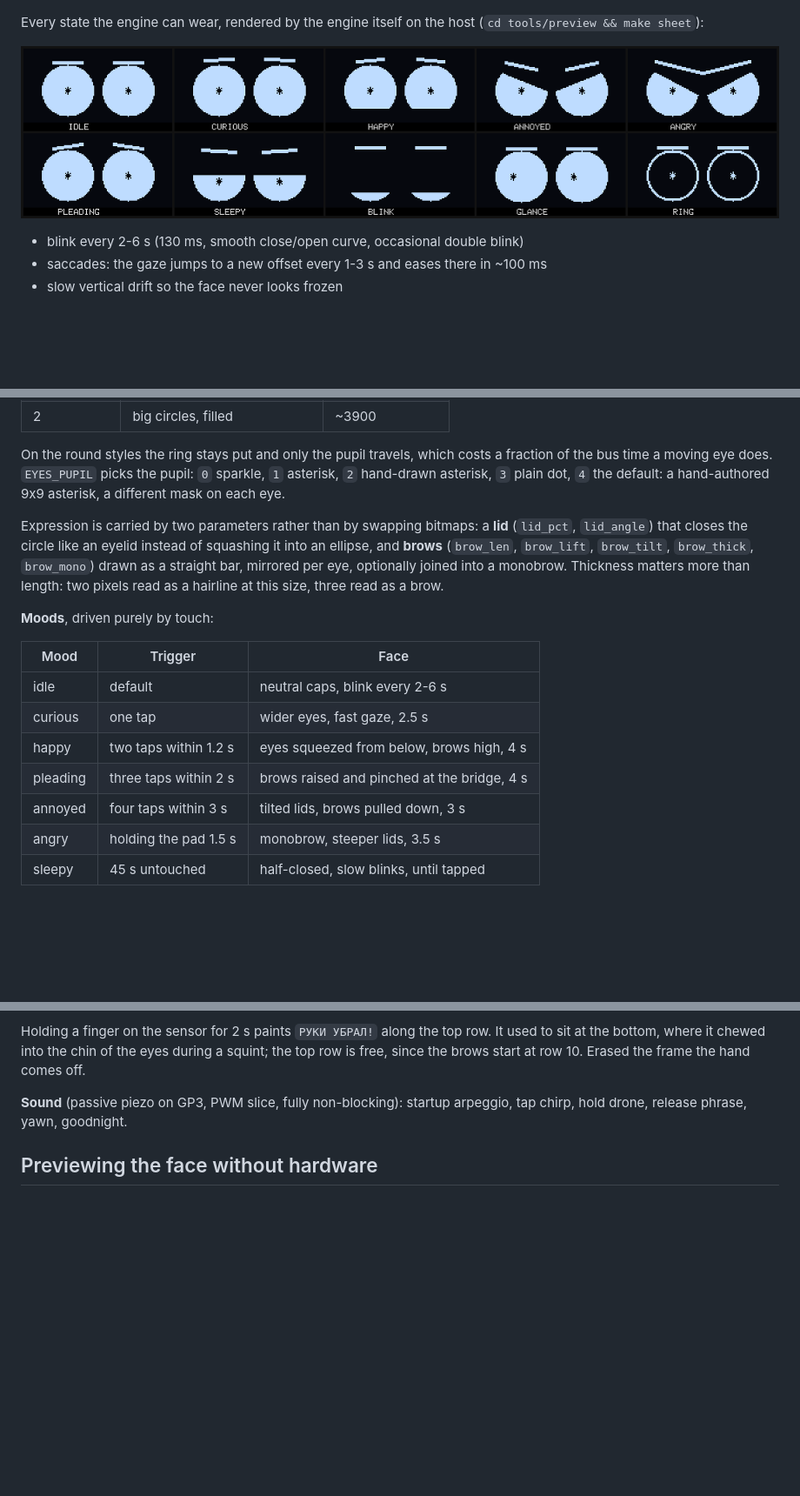
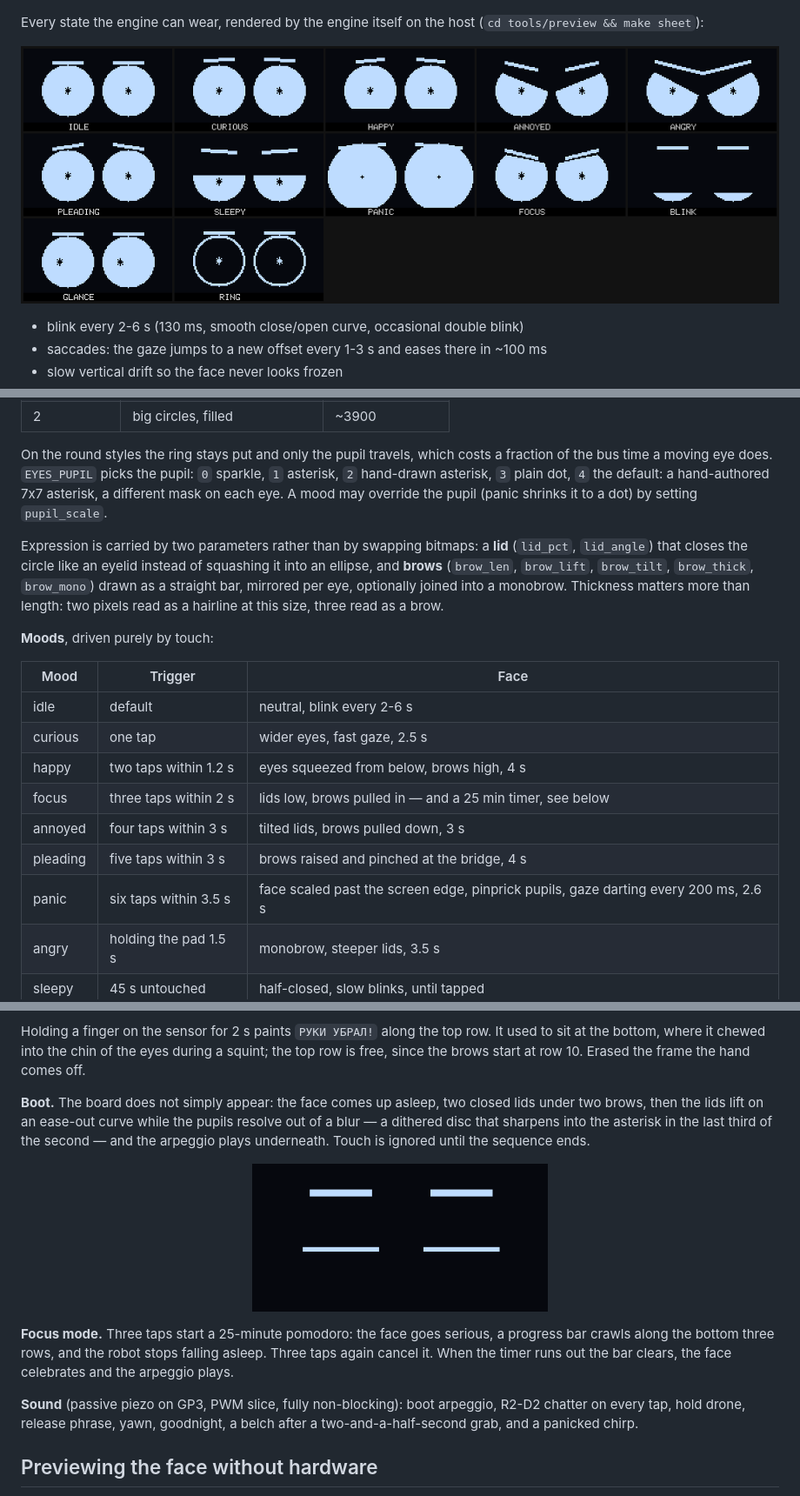
Before and after one commit to ghost355/mochi, a Markdown page: README.md, 3 parts joined by grey strips. Shown at 87% size. Drawn GitHub-style; pictures changed too: docs/boot.gif (added), docs/eye-styles.png; blank space fills up the shorter version.

```diff
--- a/README.md
+++ b/README.md
@@ -81,7 +81,8 @@ Two silhouettes, picked at build time in `src/board.h`:
 On the round styles the ring stays put and only the pupil travels, which costs
 a fraction of the bus time a moving eye does. `EYES_PUPIL` picks the pupil:
 `0` sparkle, `1` asterisk, `2` hand-drawn asterisk, `3` plain dot, `4` the
-default: a hand-authored 9x9 asterisk, a different mask on each eye.
+default: a hand-authored 7x7 asterisk, a different mask on each eye. A mood may
+override the pupil (panic shrinks it to a dot) by setting `pupil_scale`.
 
 Expression is carried by two parameters rather than by swapping bitmaps: a
 **lid** (`lid_pct`, `lid_angle`) that closes the circle like an eyelid instead
@@ -94,11 +95,13 @@ two pixels read as a hairline at this size, three read as a brow.
 
 | Mood | Trigger | Face |
 |---|---|---|
-| idle | default | neutral caps, blink every 2-6 s |
+| idle | default | neutral, blink every 2-6 s |
 | curious | one tap | wider eyes, fast gaze, 2.5 s |
 | happy | two taps within 1.2 s | eyes squeezed from below, brows high, 4 s |
-| pleading | three taps within 2 s | brows raised and pinched at the bridge, 4 s |
+| focus | three taps within 2 s | lids low, brows pulled in — and a 25 min timer, see below |
 | annoyed | four taps within 3 s | tilted lids, brows pulled down, 3 s |
+| pleading | five taps within 3 s | brows raised and pinched at the bridge, 4 s |
+| panic | six taps within 3.5 s | face scaled past the screen edge, pinprick pupils, gaze darting every 200 ms, 2.6 s |
 | angry | holding the pad 1.5 s | monobrow, steeper lids, 3.5 s |
 | sleepy | 45 s untouched | half-closed, slow blinks, until tapped |
 
@@ -126,8 +129,24 @@ It used to sit at the bottom, where it chewed into the chin of the eyes during
 a squint; the top row is free, since the brows start at row 10. Erased the
 frame the hand comes off.
 
-**Sound** (passive piezo on GP3, PWM slice, fully non-blocking): startup
-arpeggio, tap chirp, hold drone, release phrase, yawn, goodnight.
+**Boot.** The board does not simply appear: the face comes up asleep, two
+closed lids under two brows, then the lids lift on an ease-out curve while the
+pupils resolve out of a blur — a dithered disc that sharpens into the asterisk
+in the last third of the second — and the arpeggio plays underneath. Touch is
+ignored until the sequence ends.
+
+<p align="center">
+  <img src="docs/boot.gif" width="340" alt="power-on sequence">
+</p>
+
+**Focus mode.** Three taps start a 25-minute pomodoro: the face goes serious,
+a progress bar crawls along the bottom three rows, and the robot stops falling
+asleep. Three taps again cancel it. When the timer runs out the bar clears, the
+face celebrates and the arpeggio plays.
+
+**Sound** (passive piezo on GP3, PWM slice, fully non-blocking): boot arpeggio,
+R2-D2 chatter on every tap, hold drone, release phrase, yawn, goodnight, a belch
+after a two-and-a-half-second grab, and a panicked chirp.
 
 ## Previewing the face without hardware
 
```
Also changed, not shown: 15 other files.
